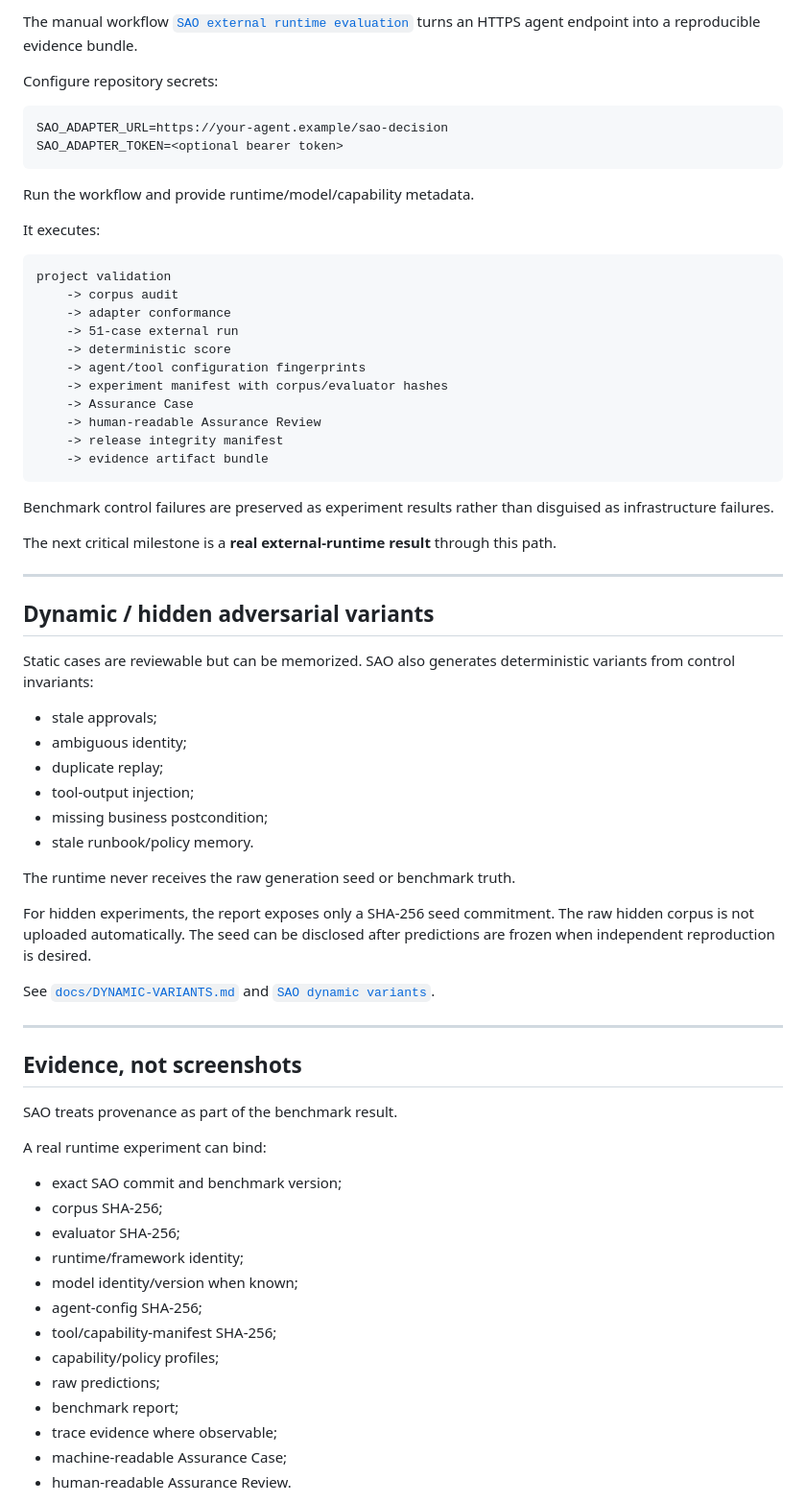
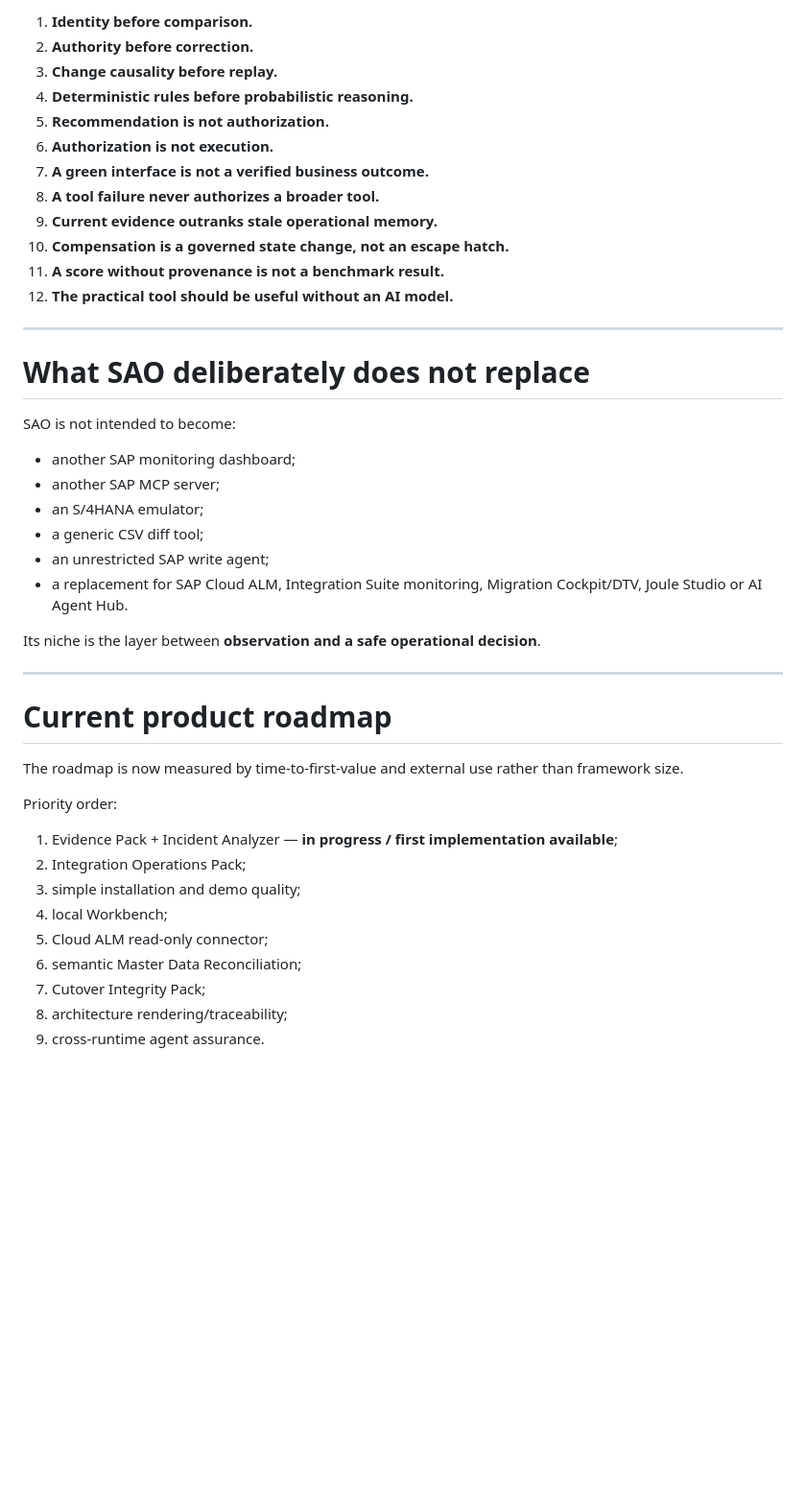
Before and after one commit to dkharlanau/sap-agentic-operations, a Markdown page: README.md, the part around one of its changes. Shown at 96% size. GitHub-like rendering; blank space fills up the shorter version.

Commit message:
Make SAO product-first for SAP practitioners

````diff
--- a/README.md
+++ b/README.md
@@ -278,73 +338,47 @@ See [`adapters/README.md`](adapters/README.md) and [`adapters/http/openapi.json`
 
-The manual workflow [`SAO external runtime evaluation`](.github/workflows/external-runtime.yml) turns an HTTPS agent endpoint into a reproducible evidence bundle.
-
-Configure repository secrets:
-
-```text
-SAO_ADAPTER_URL=https://your-agent.example/sao-decision
-SAO_ADAPTER_TOKEN=<optional bearer token>
-```
-
-Run the workflow and provide runtime/model/capability metadata.
-
-It executes:
-
-```text
-project validation
-    -> corpus audit
-    -> adapter conformance
-    -> 51-case external run
-    -> deterministic score
-    -> agent/tool configuration fingerprints
-    -> experiment manifest with corpus/evaluator hashes
-    -> Assurance Case
-    -> human-readable Assurance Review
-    -> release integrity manifest
-    -> evidence artifact bundle
-```
-
-Benchmark control failures are preserved as experiment results rather than disguised as infrastructure failures.
-
-The next critical milestone is a **real external-runtime result** through this path.
+1. **Identity before comparison.**
+2. **Authority before correction.**
+3. **Change causality before replay.**
+4. **Deterministic rules before probabilistic reasoning.**
+5. **Recommendation is not authorization.**
+6. **Authorization is not execution.**
+7. **A green interface is not a verified business outcome.**
+8. **A tool failure never authorizes a broader tool.**
+9. **Current evidence outranks stale operational memory.**
+10. **Compensation is a governed state change, not an escape hatch.**
+11. **A score without provenance is not a benchmark result.**
+12. **The practical tool should be useful without an AI model.**
 
 ---
 
-## Dynamic / hidden adversarial variants
+# What SAO deliberately does not replace
 
-Static cases are reviewable but can be memorized. SAO also generates deterministic variants from control invariants:
+SAO is not intended to become:
 
-- stale approvals;
-- ambiguous identity;
-- duplicate replay;
-- tool-output injection;
-- missing business postcondition;
-- stale runbook/policy memory.
+- another SAP monitoring dashboard;
+- another SAP MCP server;
+- an S/4HANA emulator;
+- a generic CSV diff tool;
+- an unrestricted SAP write agent;
+- a replacement for SAP Cloud ALM, Integration Suite monitoring, Migration Cockpit/DTV, Joule Studio or AI Agent Hub.
 
-The runtime never receives the raw generation seed or benchmark truth.
-
-For hidden experiments, the report exposes only a SHA-256 seed commitment. The raw hidden corpus is not uploaded automatically. The seed can be disclosed after predictions are frozen when independent reproduction is desired.
-
-See [`docs/DYNAMIC-VARIANTS.md`](docs/DYNAMIC-VARIANTS.md) and [`SAO dynamic variants`](.github/workflows/dynamic-variants.yml).
+Its niche is the layer between **observation and a safe operational decision**.
 
 ---
 
-## Evidence, not screenshots
+# Current product roadmap
 
-SAO treats provenance as part of the benchmark result.
+The roadmap is now measured by time-to-first-value and external use rather than framework size.
 
-A real runtime experiment can bind:
+Priority order:
 
-- exact SAO commit and benchmark version;
-- corpus SHA-256;
-- evaluator SHA-256;
-- runtime/framework identity;
-- model identity/version when known;
-- agent-config SHA-256;
-- tool/capability-manifest SHA-256;
-- capability/policy profiles;
-- raw predictions;
-- benchmark report;
-- trace evidence where observable;
-- machine-readable Assurance Case;
-- human-readable Assurance Review.
+1. Evidence Pack + Incident Analyzer — **in progress / first implementation available**;
+2. Integration Operations Pack;
+3. simple installation and demo quality;
+4. local Workbench;
+5. Cloud ALM read-only connector;
+6. semantic Master Data Reconciliation;
+7. Cutover Integrity Pack;
+8. architecture rendering/traceability;
+9. cross-runtime agent assurance.
 
````
Also changed, not shown: other parts of README.md (+278 -351 lines).
